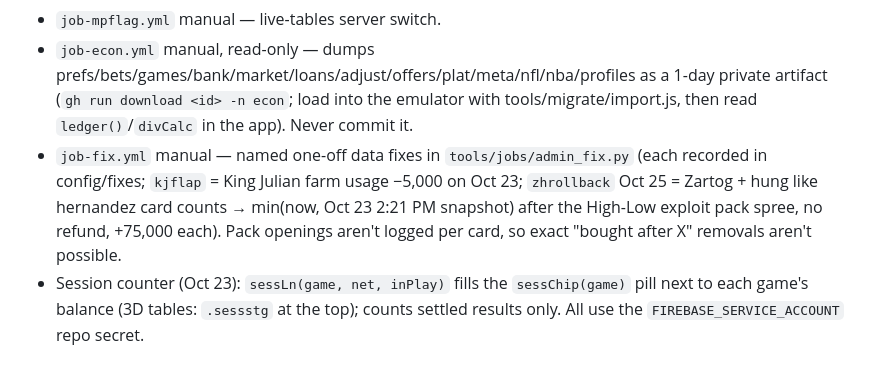
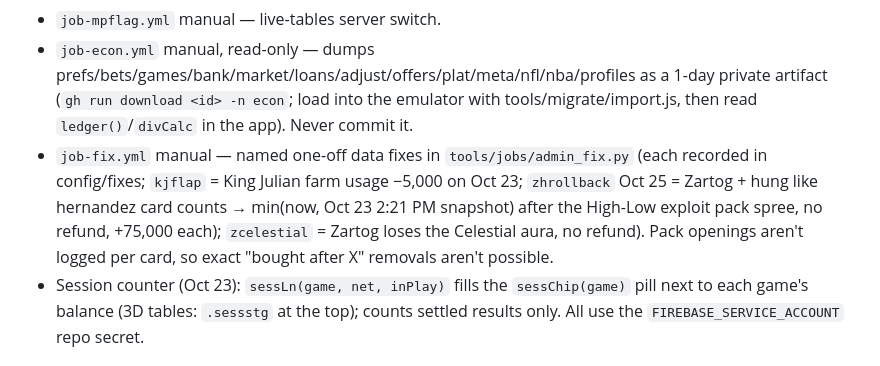
Before and after one commit to s4mt1mms-cyber/BiggieCheese-s-Sportsbook-Casino, a Markdown page: CLAUDE.md, the part around the change. Drawn GitHub-style.

Commit message:
CLAUDE.md: note zcelestial fix
Co-Authored-By: Claude Opus 5.5 <noreply@anthropic.com>
Claude-Session: https://claude.ai/code/session_013nJUEz6fhvJgmXenou7Czv

```diff
--- a/CLAUDE.md
+++ b/CLAUDE.md
@@ -382,7 +382,7 @@ player's own client to prefs (`rrNet`/`thNet`).
 - `job-mpflag.yml` manual — live-tables server switch.
 - `job-econ.yml` manual, read-only — dumps prefs/bets/games/bank/market/loans/adjust/offers/plat/meta/nfl/nba/profiles as a 1-day private artifact
   (`gh run download <id> -n econ`; load into the emulator with tools/migrate/import.js, then read `ledger()`/`divCalc` in the app). Never commit it.
-- `job-fix.yml` manual — named one-off data fixes in `tools/jobs/admin_fix.py` (each recorded in config/fixes; `kjflap` = King Julian farm usage −5,000 on Oct 23; `zhrollback` Oct 25 = Zartog + hung like hernandez card counts → min(now, Oct 23 2:21 PM snapshot) after the High-Low exploit pack spree, no refund, +75,000 each). Pack openings aren't logged per card, so exact "bought after X" removals aren't possible.
+- `job-fix.yml` manual — named one-off data fixes in `tools/jobs/admin_fix.py` (each recorded in config/fixes; `kjflap` = King Julian farm usage −5,000 on Oct 23; `zhrollback` Oct 25 = Zartog + hung like hernandez card counts → min(now, Oct 23 2:21 PM snapshot) after the High-Low exploit pack spree, no refund, +75,000 each); `zcelestial` = Zartog loses the Celestial aura, no refund). Pack openings aren't logged per card, so exact "bought after X" removals aren't possible.
 - Session counter (Oct 23): `sessLn(game, net, inPlay)` fills the `sessChip(game)` pill next to each game's balance (3D tables: `.sessstg` at the top); counts settled results only.
 All use the `FIREBASE_SERVICE_ACCOUNT` repo secret.
 
```
